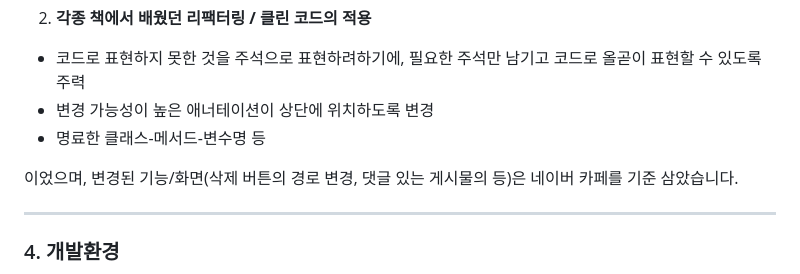
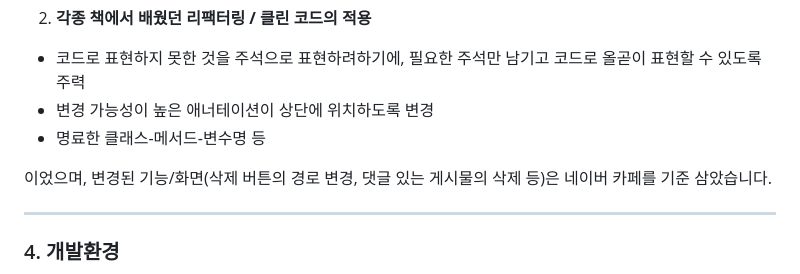
Before and after one commit to PleaseAttainBuddhaHood/Spring_Board, a Markdown page: README.md, the part around the change. Rendered like a GitHub page.

```diff
--- a/README.md
+++ b/README.md
@@ -43,7 +43,7 @@
  - 명료한 클래스-메서드-변수명 등
 
 
-이었으며, 변경된 기능/화면(삭제 버튼의 경로 변경, 댓글 있는 게시물의  등)은 네이버 카페를 기준 삼았습니다.
+이었으며, 변경된 기능/화면(삭제 버튼의 경로 변경, 댓글 있는 게시물의 삭제 등)은 네이버 카페를 기준 삼았습니다.
 
 
 
```
